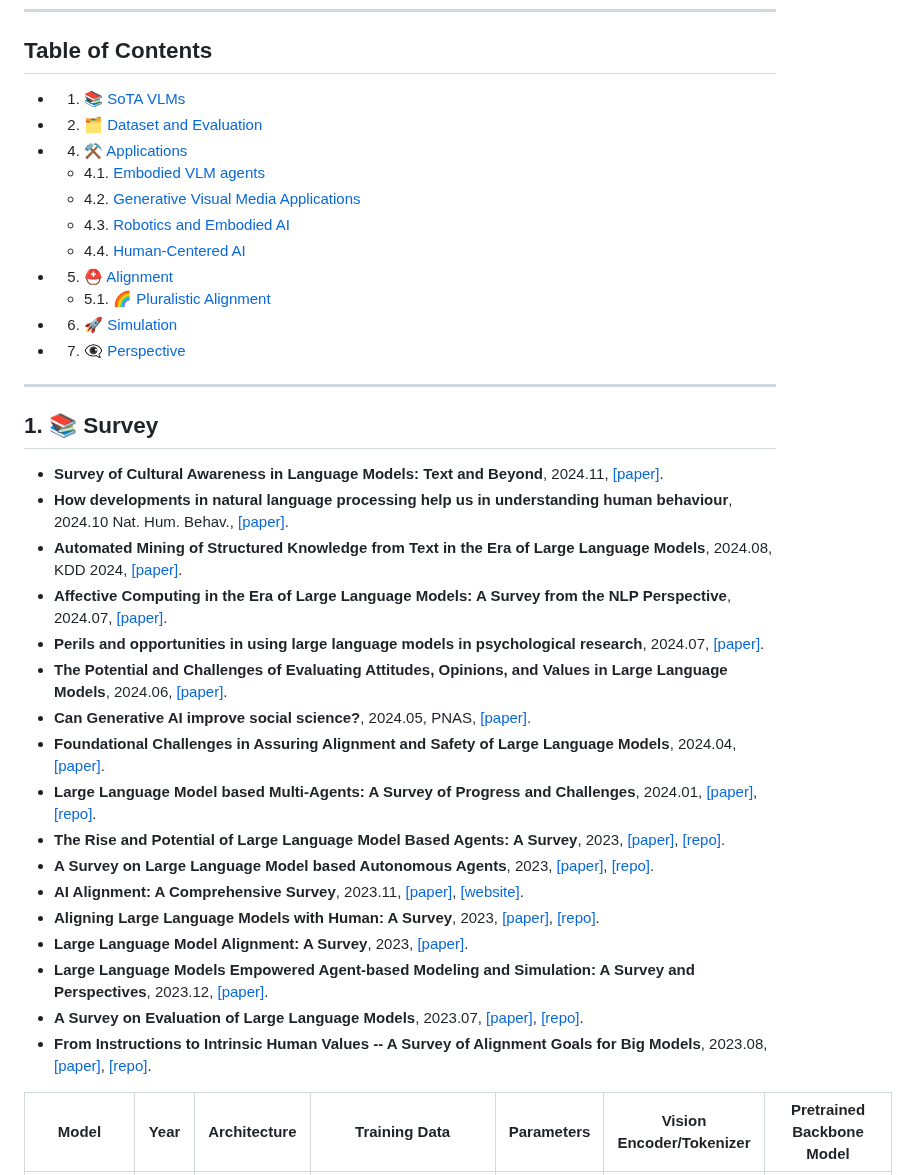
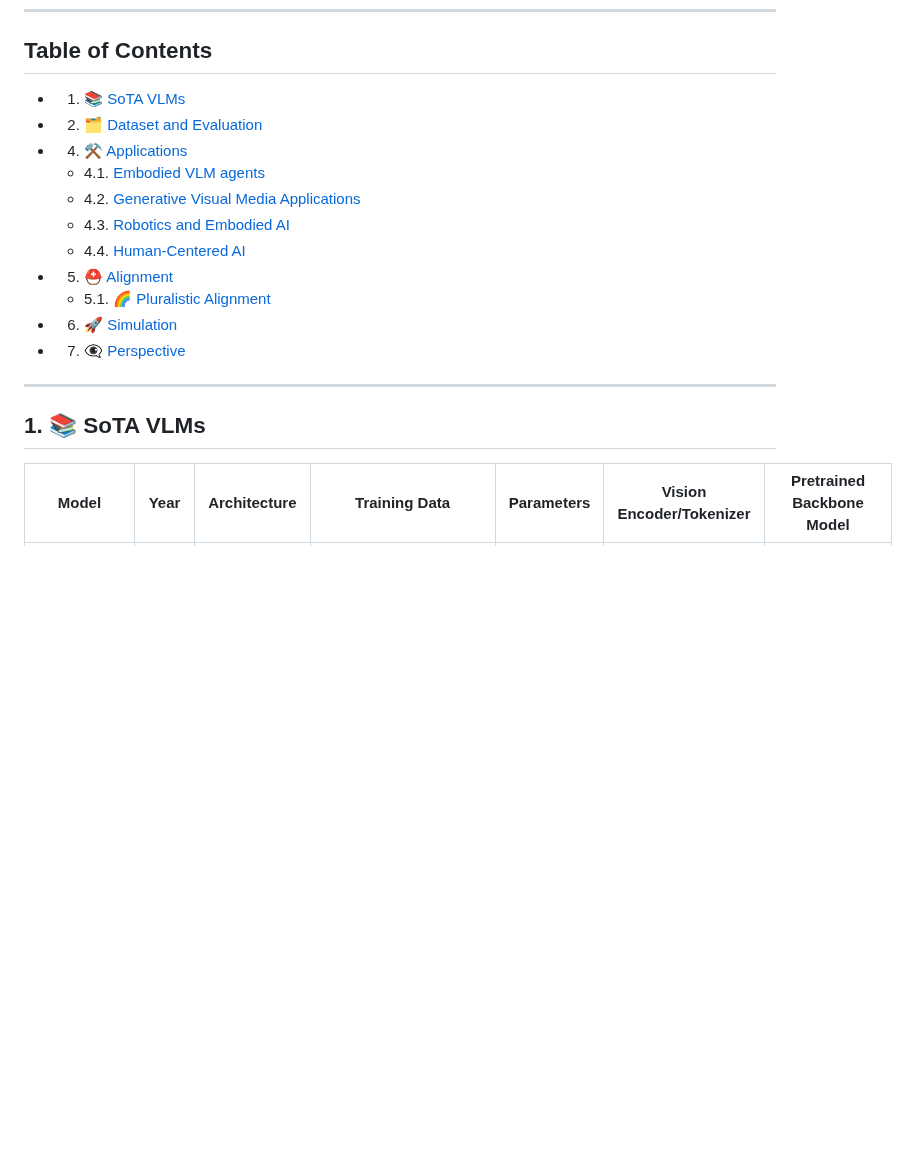
Before and after one commit to zli12321/Vision-Language-Models-Overview, a Markdown page: README.md, the part around one of its changes. Rendered like a GitHub page; blank space fills up the shorter version.

```diff
--- a/README.md
+++ b/README.md
@@ -33,27 +33,7 @@ Welcome to contribute and discuss!
 
 ---
 
-##  1. <a name='Survey'></a>📚 Survey
-- **Survey of Cultural Awareness in Language Models: Text and Beyond**, 2024.11, [[paper]](https://arxiv.org/pdf/2411.00860).
-- **How developments in natural language processing help us in understanding human behaviour**, 2024.10 Nat. Hum. Behav., [[paper]](https://www.nature.com/articles/s41562-024-01938-0.pdf).
-- **Automated Mining of Structured Knowledge from Text in the Era of Large Language Models**, 2024.08, KDD 2024, [[paper]](https://dl.acm.org/doi/pdf/10.1145/3637528.3671469).
-- **Affective Computing in the Era of Large Language Models: A Survey from the NLP Perspective**, 2024.07, [[paper]](https://arxiv.org/abs/2408.04638).
-- **Perils and opportunities in using large language models in psychological research**, 2024.07, [[paper]](https://academic.oup.com/pnasnexus/article/3/7/pgae245/7712371).
-- **The Potential and Challenges of Evaluating Attitudes, Opinions, and Values in Large Language Models**, 2024.06, [[paper]](https://arxiv.org/abs/2406.11096).
-- **Can Generative AI improve social science?**, 2024.05, PNAS, [[paper]](https://www.pnas.org/doi/pdf/10.1073/pnas.2314021121).
-- **Foundational Challenges in Assuring Alignment and Safety of Large Language Models**, 2024.04, [[paper]](https://arxiv.org/abs/2404.09932).
-- **Large Language Model based Multi-Agents: A Survey of Progress and Challenges**, 2024.01, [[paper]](https://arxiv.org/abs/2402.01680), [[repo]](https://github.com/taichengguo/LLM_MultiAgents_Survey_Papers).
-- **The Rise and Potential of Large Language Model Based Agents: A Survey**, 2023, [[paper]](https://arxiv.org/abs/2309.07864), [[repo]](https://github.com/WooooDyy/LLM-Agent-Paper-List).
-- **A Survey on Large Language Model based Autonomous Agents**, 2023, [[paper]](https://arxiv.org/abs/2308.11432), [[repo]](https://github.com/Paitesanshi/LLM-Agent-Survey).
-- **AI Alignment: A Comprehensive Survey**, 2023.11, [[paper]](https://arxiv.org/abs/2310.19852), [[website]](https://alignmentsurvey.com/).
-- **Aligning Large Language Models with Human: A Survey**, 2023, [[paper]](https://arxiv.org/abs/2307.12966), [[repo]](https://github.com/GaryYufei/AlignLLMHumanSurvey).
-- **Large Language Model Alignment: A Survey**, 2023, [[paper]](https://arxiv.org/abs/2309.15025).
-- **Large Language Models Empowered Agent-based Modeling and Simulation: A Survey and Perspectives**, 2023.12, [[paper]](https://arxiv.org/abs/2312.11970).
-- **A Survey on Evaluation of Large Language Models**, 2023.07, [[paper]](https://arxiv.org/abs/2307.03109), [[repo]](https://github.com/MLGroupJLU/LLM-eval-survey).
-- **From Instructions to Intrinsic Human Values -- A Survey of Alignment Goals for Big Models**, 2023.08, [[paper]](https://arxiv.org/abs/2308.12014), [[repo]](https://github.com/ValueCompass/Alignment-Goal-Survey).
-
-
-
+##  1. <a name='vlms'></a>📚 SoTA VLMs
 | Model                                                        | Year | Architecture   | Training Data               | Parameters     | Vision Encoder/Tokenizer                       | Pretrained Backbone Model                          |
 |--------------------------------------------------------------|------|----------------|-----------------------------|----------------|-----------------------------------------------|---------------------------------------------------|
 | [VisualBERT](https://arxiv.org/pdf/1908.03557)                                                   | 2019 | Encoder-only   | COCO                        | 110M           | Faster R-CNN                                  | Pretrained from scratch                           |
```
Also changed, not shown: other parts of README.md (+1 -1 lines).
